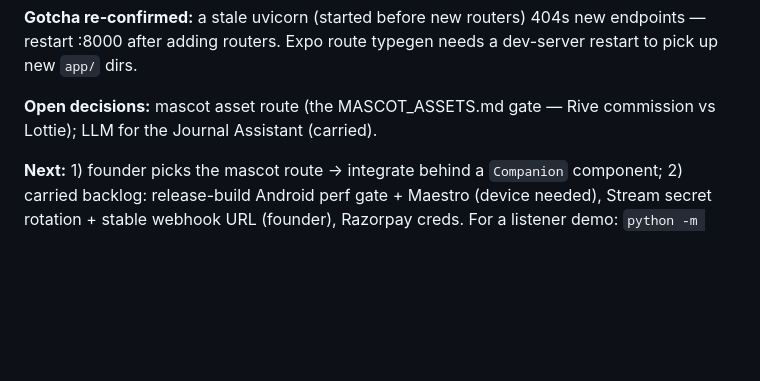
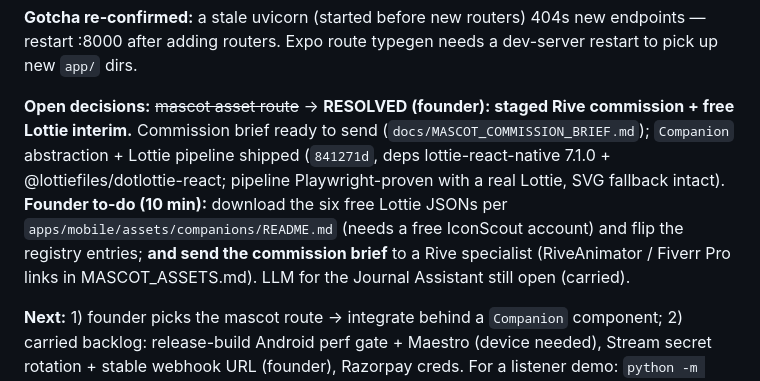
Before and after one commit to trendywink247-afk/mento-app, a Markdown page: PROGRESS.md, the part around the change. Drawn GitHub-style; blank space fills up the shorter version.

Commit message:
docs(progress): mascot route resolved — staged Rive commission + Lottie interim shipped
Co-Authored-By: Claude Fable 5 <noreply@anthropic.com>

```diff
--- a/PROGRESS.md
+++ b/PROGRESS.md
@@ -19,7 +19,7 @@
 
 **Gotcha re-confirmed:** a stale uvicorn (started before new routers) 404s new endpoints — restart :8000 after adding routers. Expo route typegen needs a dev-server restart to pick up new `app/` dirs.
 
-**Open decisions:** mascot asset route (the MASCOT_ASSETS.md gate — Rive commission vs Lottie); LLM for the Journal Assistant (carried).
+**Open decisions:** ~~mascot asset route~~ → **RESOLVED (founder): staged Rive commission + free Lottie interim.** Commission brief ready to send (`docs/MASCOT_COMMISSION_BRIEF.md`); `Companion` abstraction + Lottie pipeline shipped (`841271d`, deps lottie-react-native 7.1.0 + @lottiefiles/dotlottie-react; pipeline Playwright-proven with a real Lottie, SVG fallback intact). **Founder to-do (10 min):** download the six free Lottie JSONs per `apps/mobile/assets/companions/README.md` (needs a free IconScout account) and flip the registry entries; **and send the commission brief** to a Rive specialist (RiveAnimator / Fiverr Pro links in MASCOT_ASSETS.md). LLM for the Journal Assistant still open (carried).
 
 **Next:** 1) founder picks the mascot route → integrate behind a `Companion` component; 2) carried backlog: release-build Android perf gate + Maestro (device needed), Stream secret rotation + stable webhook URL (founder), Razorpay creds. For a listener demo: `python -m scripts.issue_listener_token --name "<persona>"` → open the printed link.
 
```
